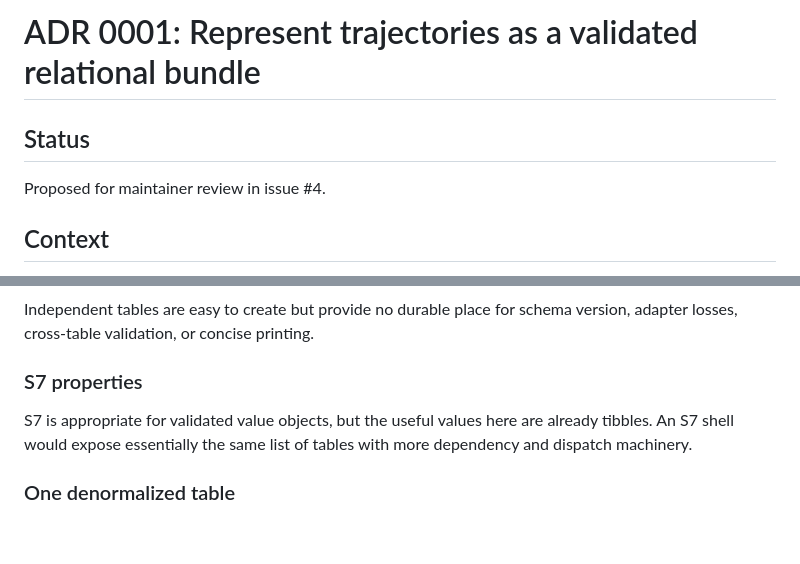
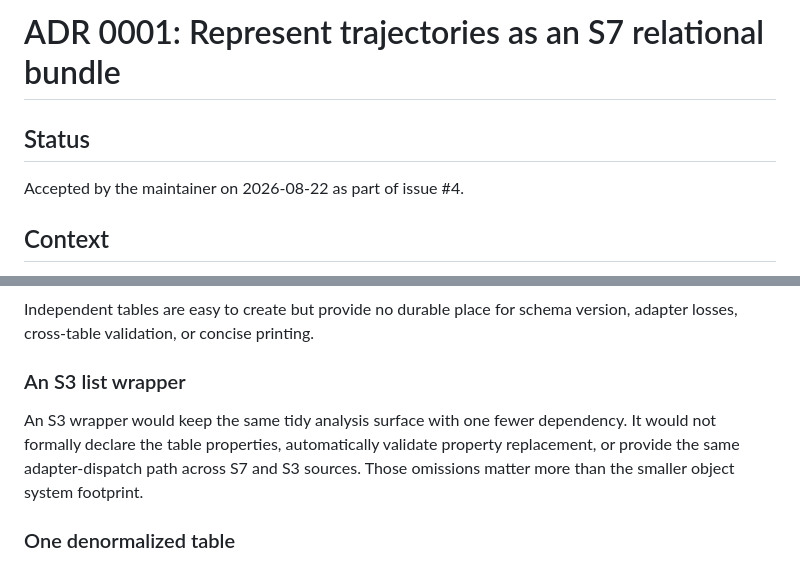
Before and after one commit to JamesHWade/scans, a Markdown page: docs/adr/0001-trajectory-bundle.md, 2 parts joined by grey strips. GitHub-like rendering; blank space fills up the shorter version.

```diff
--- a/docs/adr/0001-trajectory-bundle.md
+++ b/docs/adr/0001-trajectory-bundle.md
@@ -1,8 +1,8 @@
-# ADR 0001: Represent trajectories as a validated relational bundle
+# ADR 0001: Represent trajectories as an S7 relational bundle
 
 ## Status
 
-Proposed for maintainer review in issue #4.
+Accepted by the maintainer on 2026-08-22 as part of issue #4.
 
 ## Context
 
@@ -97,11 +109,13 @@ database, or execution runtime.
 Independent tables are easy to create but provide no durable place for schema
 version, adapter losses, cross-table validation, or concise printing.
 
-### S7 properties
+### An S3 list wrapper
 
-S7 is appropriate for validated value objects, but the useful values here are
-already tibbles. An S7 shell would expose essentially the same list of tables
-with more dependency and dispatch machinery.
+An S3 wrapper would keep the same tidy analysis surface with one fewer
+dependency. It would not formally declare the table properties, automatically
+validate property replacement, or provide the same adapter-dispatch path
+across S7 and S3 sources. Those omissions matter more than the smaller object
+system footprint.
 
 ### One denormalized table
 
```
Also changed, not shown: other parts of docs/adr/0001-trajectory-bundle.md (+42 -30 lines), docs/design/v0-trajectory-contract.md (+24 -16 lines).
